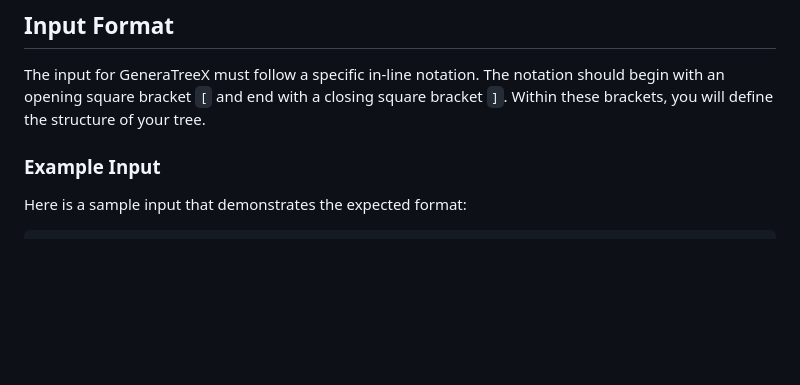
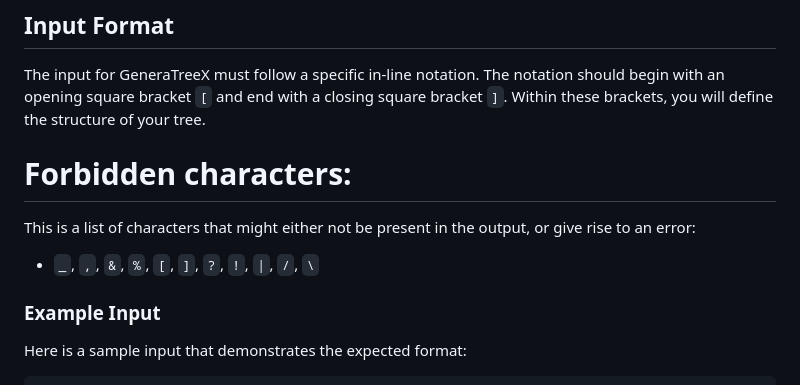
Before and after one commit to TomSgrizzi/generatreex, a Markdown page: README.md, the part around the change. Drawn GitHub-style; blank space fills up the shorter version.

```diff
--- a/README.md
+++ b/README.md
@@ -13,6 +13,11 @@ To use GeneraTreeX, navigate to the application's webpage. You will be presented
 ## Input Format
 
 The input for GeneraTreeX must follow a specific in-line notation. The notation should begin with an opening square bracket `[` and end with a closing square bracket `]`. Within these brackets, you will define the structure of your tree.
+
+# Forbidden characters:
+
+This is a list of characters that might either not be present in the output, or give rise to an error:
+- ` _ `, `,`, `&`, `%`, `[`, `]`, `?`, `!`, `|`, `/`, `\`
 
 ### Example Input
 
```
